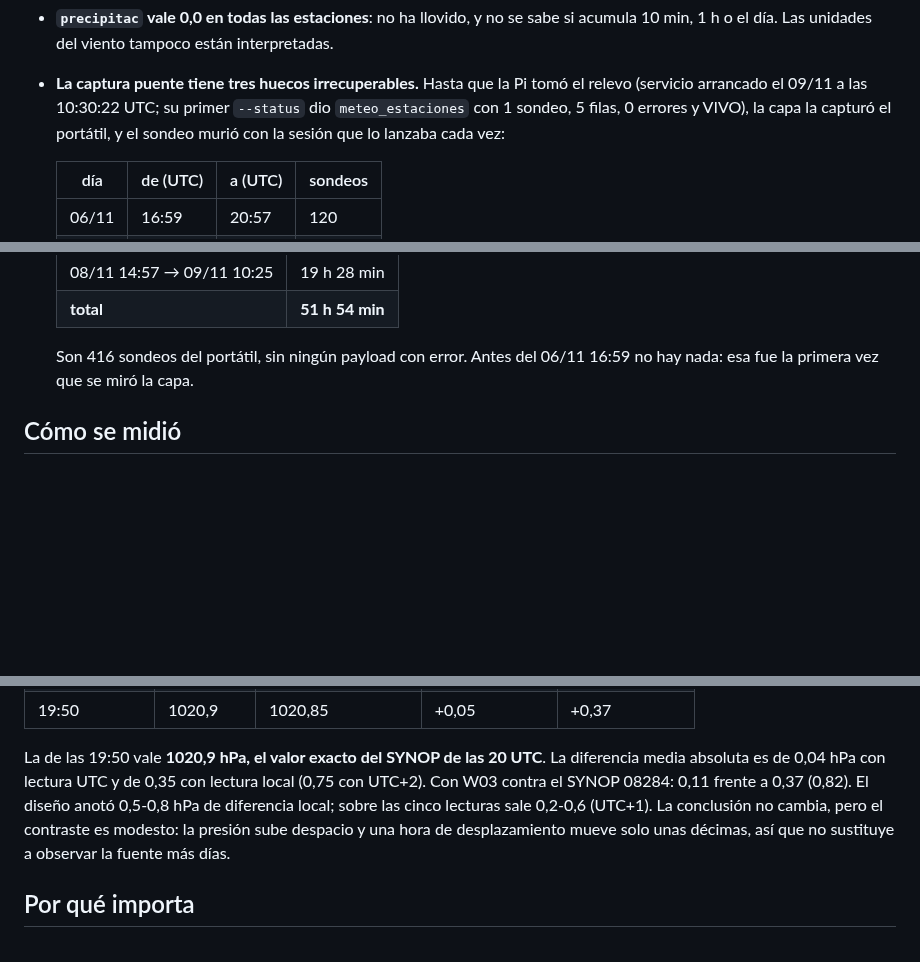
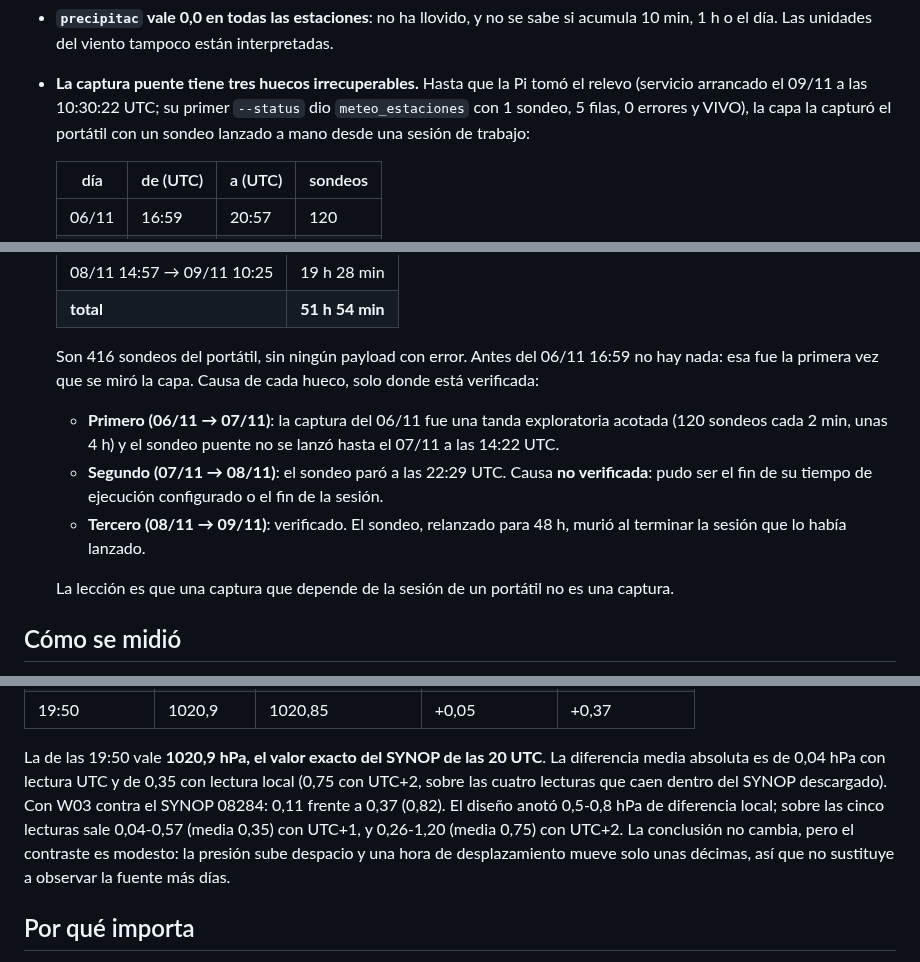
Before and after one commit to Oppen-OC/TFM, a Markdown page: docs/bitacora/063-la-capa-157-publica-a-dos-ritmos-y-la-clave-por-el-maximo-tira-lecturas.md, 3 parts joined by grey strips. GitHub-like rendering; blank space fills up the shorter version.

Commit message:
docs(clima): cifras y causas de los huecos corregidas en la bitácora 063
Co-Authored-By: Claude Opus 5.5 <noreply@anthropic.com>

```diff
--- a/docs/bitacora/063-la-capa-157-publica-a-dos-ritmos-y-la-clave-por-el-maximo-tira-lecturas.md
+++ b/docs/bitacora/063-la-capa-157-publica-a-dos-ritmos-y-la-clave-por-el-maximo-tira-lecturas.md
@@ -62,7 +62,7 @@ cinco filas cada uno, ningún payload sin filas):
 - **La captura puente tiene tres huecos irrecuperables.** Hasta que la Pi tomó el
   relevo (servicio arrancado el 09/11 a las 10:30:22 UTC; su primer `--status`
   dio `meteo_estaciones` con 1 sondeo, 5 filas, 0 errores y VIVO), la capa la
-  capturó el portátil, y el sondeo murió con la sesión que lo lanzaba cada vez:
+  capturó el portátil con un sondeo lanzado a mano desde una sesión de trabajo:
 
   | día | de (UTC) | a (UTC) | sondeos |
   |---|---|---|---|
@@ -79,7 +79,19 @@ cinco filas cada uno, ningún payload sin filas):
   | **total** | **51 h 54 min** |
 
   Son 416 sondeos del portátil, sin ningún payload con error. Antes del 06/11
-  16:59 no hay nada: esa fue la primera vez que se miró la capa.
+  16:59 no hay nada: esa fue la primera vez que se miró la capa. Causa de cada
+  hueco, solo donde está verificada:
+  - **Primero (06/11 → 07/11)**: la captura del 06/11 fue una tanda exploratoria
+    acotada (120 sondeos cada 2 min, unas 4 h) y el sondeo puente no se lanzó
+    hasta el 07/11 a las 14:22 UTC.
+  - **Segundo (07/11 → 08/11)**: el sondeo paró a las 22:29 UTC. Causa **no
+    verificada**: pudo ser el fin de su tiempo de ejecución configurado o el fin
+    de la sesión.
+  - **Tercero (08/11 → 09/11)**: verificado. El sondeo, relanzado para 48 h,
+    murió al terminar la sesión que lo había lanzado.
+
+  La lección es que una captura que depende de la sesión de un portátil no es una
+  captura.
 
 ## Cómo se midió
 
@@ -169,9 +181,11 @@ marca como hora de Madrid, UTC+1 el 6/11:
 
 La de las 19:50 vale **1020,9 hPa, el valor exacto del SYNOP de las 20 UTC**. La
 diferencia media absoluta es de 0,04 hPa con lectura UTC y de 0,35 con lectura
-local (0,75 con UTC+2). Con W03 contra el SYNOP 08284: 0,11 frente a 0,37
+local (0,75 con UTC+2, sobre las cuatro lecturas que caen dentro del SYNOP
+descargado). Con W03 contra el SYNOP 08284: 0,11 frente a 0,37
 (0,82). El diseño anotó 0,5-0,8 hPa de diferencia local; sobre las cinco
-lecturas sale 0,2-0,6 (UTC+1). La conclusión no cambia, pero el contraste es
+lecturas sale 0,04-0,57 (media 0,35) con UTC+1, y 0,26-1,20 (media 0,75) con
+UTC+2. La conclusión no cambia, pero el contraste es
 modesto: la presión sube despacio y una hora de desplazamiento mueve solo unas
 décimas, así que no sustituye a observar la fuente más días.
 
```
